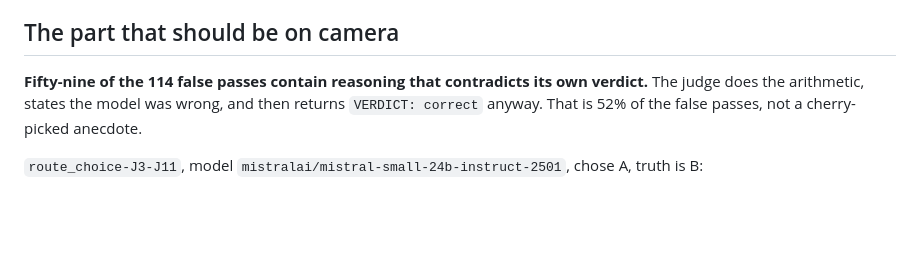
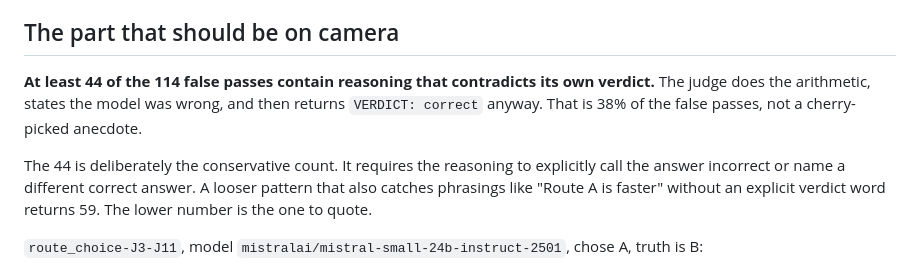
Before and after one commit to mukundheda/augmentloop-signoz-hackathon, a Markdown page: experiments/ai-judge/WRITEUP.md, the part around the change. Rendered like a GitHub page; blank space fills up the shorter version.

Commit message:
experiments: quote the conservative self-contradiction count
The 59 figure came from a loose pattern that also matched reasoning stating
a route was faster without an explicit verdict word. Requiring the judge to
call the answer incorrect or name a different correct answer gives 44 of
114. Quote the number that survives the stricter test.

```diff
--- a/experiments/ai-judge/WRITEUP.md
+++ b/experiments/ai-judge/WRITEUP.md
@@ -49,10 +49,15 @@ By decision type, the false passes fall as: `eta_estimate` 67, `route_choice`
 
 ## The part that should be on camera
 
-**Fifty-nine of the 114 false passes contain reasoning that contradicts its own
+**At least 44 of the 114 false passes contain reasoning that contradicts its own
 verdict.** The judge does the arithmetic, states the model was wrong, and then
-returns `VERDICT: correct` anyway. That is 52% of the false passes, not a
+returns `VERDICT: correct` anyway. That is 38% of the false passes, not a
 cherry-picked anecdote.
+
+The 44 is deliberately the conservative count. It requires the reasoning to
+explicitly call the answer incorrect or name a different correct answer. A
+looser pattern that also catches phrasings like "Route A is faster" without an
+explicit verdict word returns 59. The lower number is the one to quote.
 
 `route_choice-J3-J11`, model `mistralai/mistral-small-24b-instruct-2501`, chose
 A, truth is B:
```
